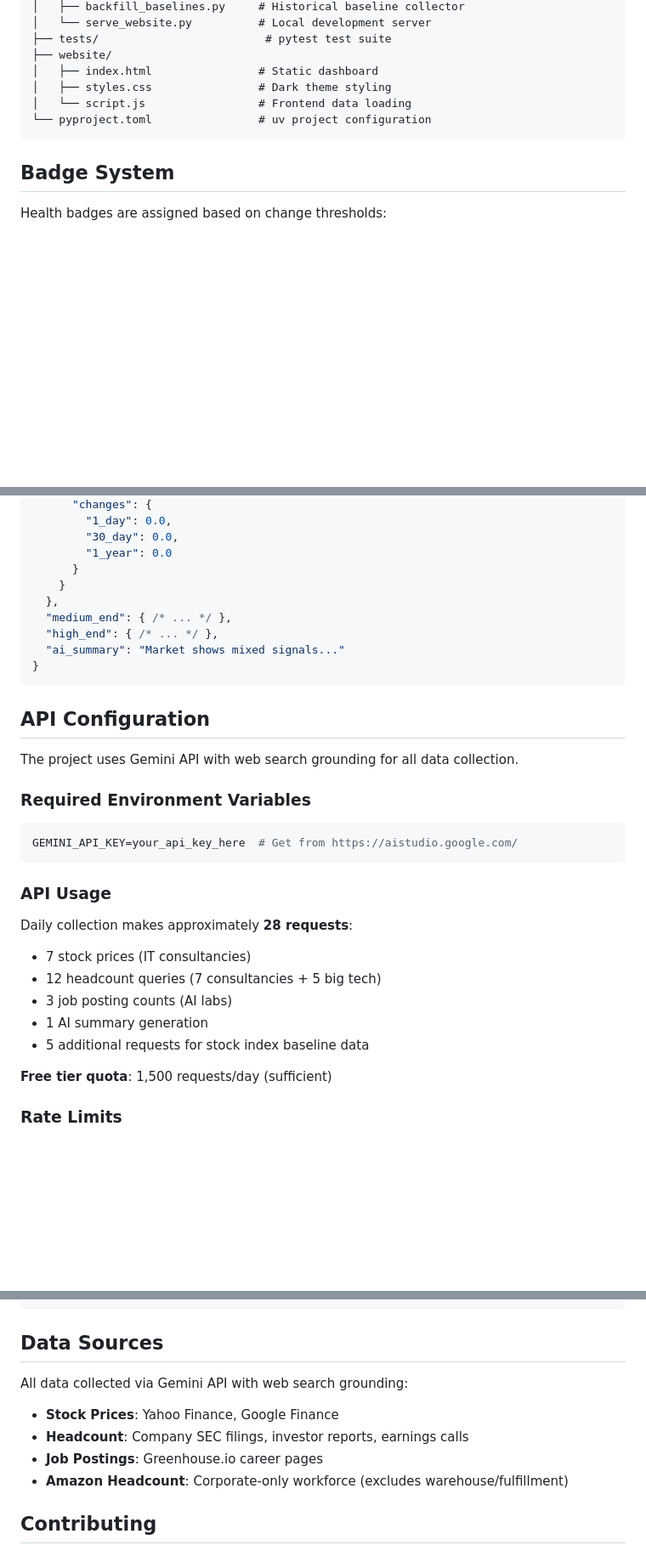
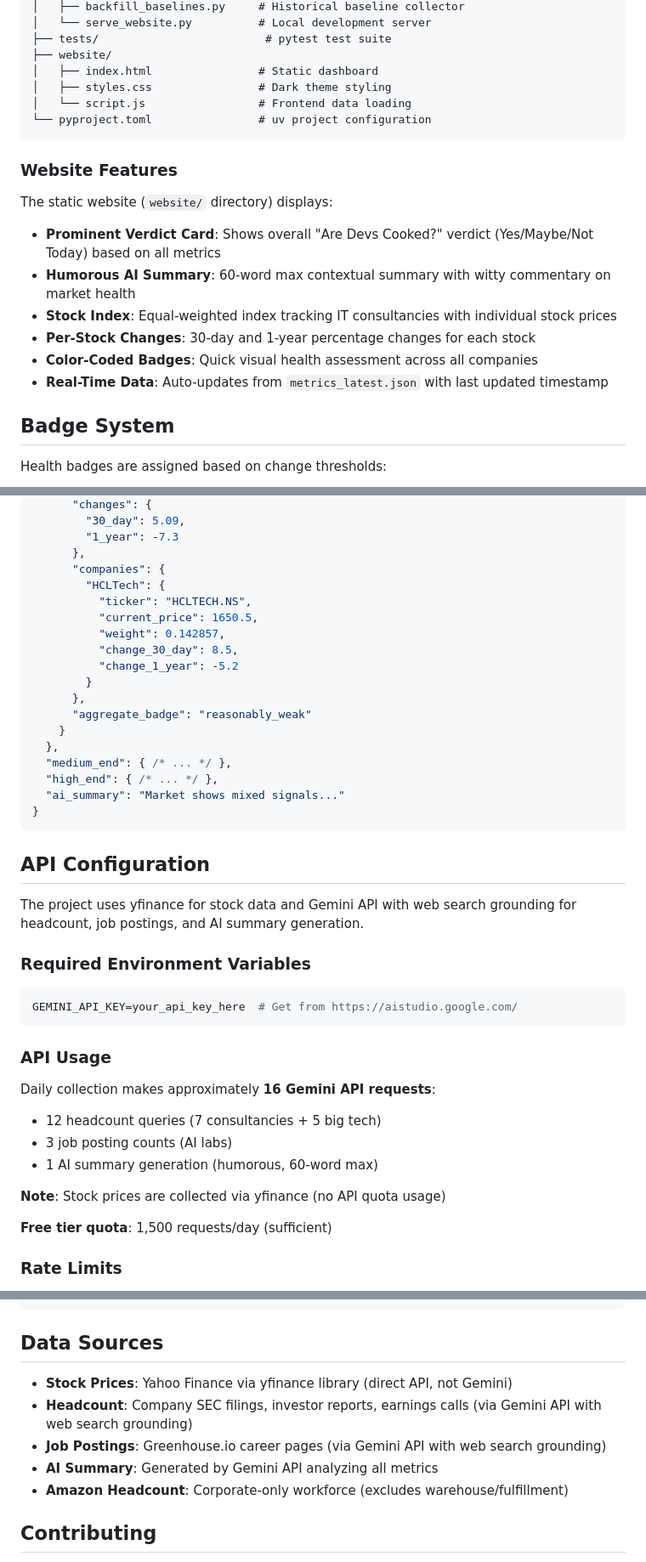
Before and after one commit to alechewitt/aredevscooked, a Markdown page: README.md, 3 parts joined by grey strips. Shown at 85% size. Rendered like a GitHub page; blank space fills up the shorter version.

Commit message:
docs: update README to reflect yfinance integration and new features
Update documentation to accurately reflect:
- Stock prices now collected via yfinance (not Gemini API)
- New "Are Devs Cooked?" verdict feature (Yes/Maybe/Not Today)
- Humorous AI summary with 60-word cap
- Reduced Gemini API usage (16 requests vs 28)
- Website features including per-stock price changes
- Updated data schema with individual stock company data

🤖 Generated with [Claude Code](https://claude.com/claude-code)

Co-Authored-By: Claude Sonnet 4.5 <noreply@anthropic.com>

````diff
--- a/README.md
+++ b/README.md
@@ -125,6 +126,16 @@ aredevscooked/
 └── pyproject.toml                # uv project configuration
 ```
 
+### Website Features
+
+The static website (`website/` directory) displays:
+- **Prominent Verdict Card**: Shows overall "Are Devs Cooked?" verdict (Yes/Maybe/Not Today) based on all metrics
+- **Humorous AI Summary**: 60-word max contextual summary with witty commentary on market health
+- **Stock Index**: Equal-weighted index tracking IT consultancies with individual stock prices
+- **Per-Stock Changes**: 30-day and 1-year percentage changes for each stock
+- **Color-Coded Badges**: Quick visual health assessment across all companies
+- **Real-Time Data**: Auto-updates from `metrics_latest.json` with last updated timestamp
+
 ## Badge System
 
 Health badges are assigned based on change thresholds:
@@ -177,8 +188,17 @@ Aggregate badges use a **"worst wins"** strategy - the most concerning badge amo
       "changes": {
-        "1_day": 0.0,
-        "30_day": 0.0,
-        "1_year": 0.0
-      }
+        "30_day": 5.09,
+        "1_year": -7.3
+      },
+      "companies": {
+        "HCLTech": {
+          "ticker": "HCLTECH.NS",
+          "current_price": 1650.5,
+          "weight": 0.142857,
+          "change_30_day": 8.5,
+          "change_1_year": -5.2
+        }
+      },
+      "aggregate_badge": "reasonably_weak"
     }
   },
   "medium_end": { /* ... */ },
@@ -189,7 +209,7 @@ Aggregate badges use a **"worst wins"** strategy - the most concerning badge amo
 
 ## API Configuration
 
-The project uses Gemini API with web search grounding for all data collection.
+The project uses yfinance for stock data and Gemini API with web search grounding for headcount, job postings, and AI summary generation.
 
 ### Required Environment Variables
 
@@ -199,12 +219,12 @@ GEMINI_API_KEY=your_api_key_here  # Get from https://aistudio.google.com/
 
 ### API Usage
 
-Daily collection makes approximately **28 requests**:
-- 7 stock prices (IT consultancies)
+Daily collection makes approximately **16 Gemini API requests**:
 - 12 headcount queries (7 consultancies + 5 big tech)
 - 3 job posting counts (AI labs)
-- 1 AI summary generation
-- 5 additional requests for stock index baseline data
+- 1 AI summary generation (humorous, 60-word max)
+
+**Note**: Stock prices are collected via yfinance (no API quota usage)
 
 **Free tier quota**: 1,500 requests/day (sufficient)
 
@@ -269,11 +289,10 @@ git commit -m "feat: implement feature with tests"
 
 ## Data Sources
 
-All data collected via Gemini API with web search grounding:
-
-- **Stock Prices**: Yahoo Finance, Google Finance
-- **Headcount**: Company SEC filings, investor reports, earnings calls
-- **Job Postings**: Greenhouse.io career pages
+- **Stock Prices**: Yahoo Finance via yfinance library (direct API, not Gemini)
+- **Headcount**: Company SEC filings, investor reports, earnings calls (via Gemini API with web search grounding)
+- **Job Postings**: Greenhouse.io career pages (via Gemini API with web search grounding)
+- **AI Summary**: Generated by Gemini API analyzing all metrics
 - **Amazon Headcount**: Corporate-only workforce (excludes warehouse/fulfillment)
 
 ## Contributing
````
Also changed, not shown: other parts of README.md (+6 -5 lines).
